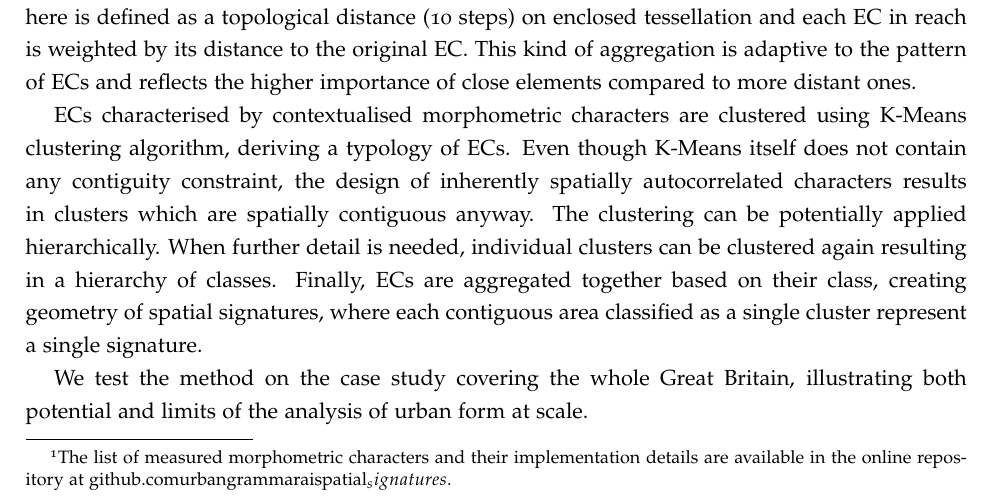
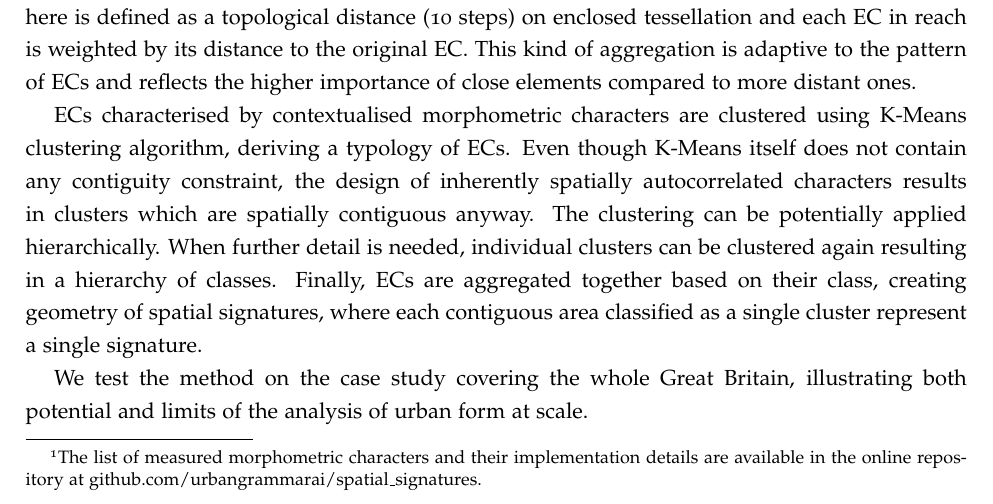
Before and after one commit to urbangrammarai/isuf21_paper, a LaTeX paper (isuf_paper.tex, which reads 02_method.tex): part of page 4 of 6, cut so that both start at the same text. Compiled offline with pdfLaTeX; a LaTeX package or settings file that is missing is left out.

Commit message:
fix link

```diff
--- a/02_method.tex
+++ b/02_method.tex
@@ -93,7 +93,7 @@ development, we aim to include a relatively large set of non-collinear character
 avoid potential selection bias, believing that further steps will be able to deal with a
 larger amount of input data generated by a larger number of characters\footnote{The list
 of measured morphometric characters and their implementation details are available in
-the online repository at github.com\/urbangrammarai\/spatial_signatures.}. As the aim is
+the online repository at github.com/urbangrammarai/spatial\_signatures.}. As the aim is
 to use these characters to detect contiguous homogenous areas of urban form, we are more
 interested in tendencies of their distributions within space. Therefore, we link all
 values to ECs and capture the distribution of each of them within a spatial context
```
